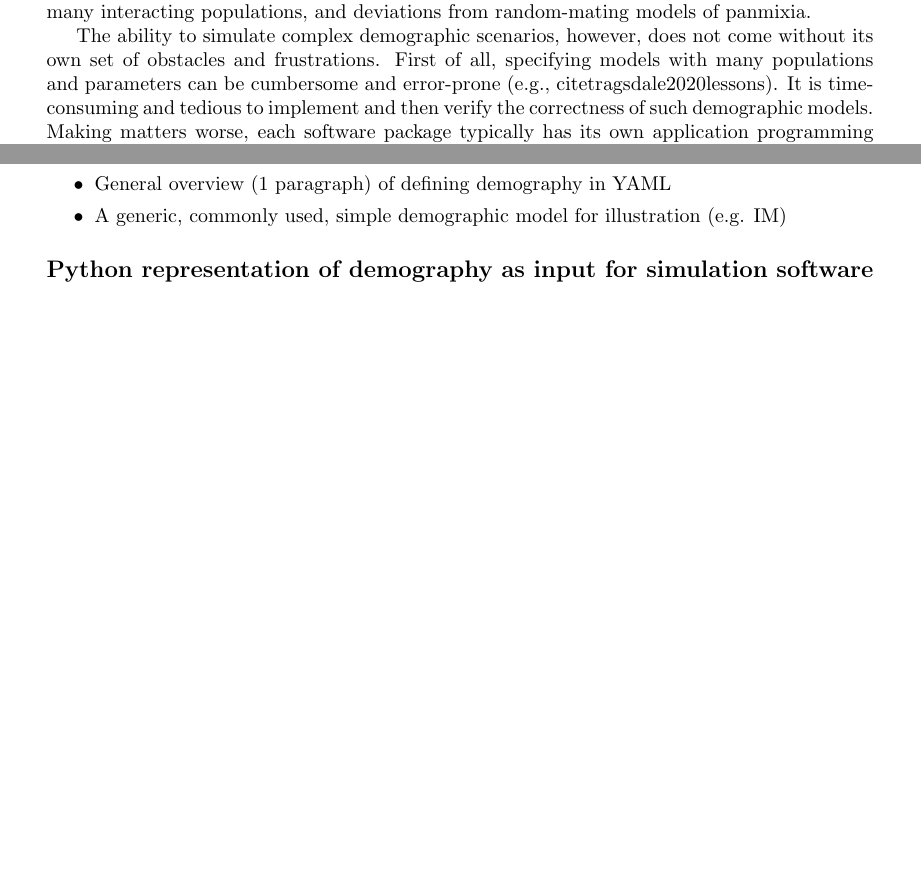
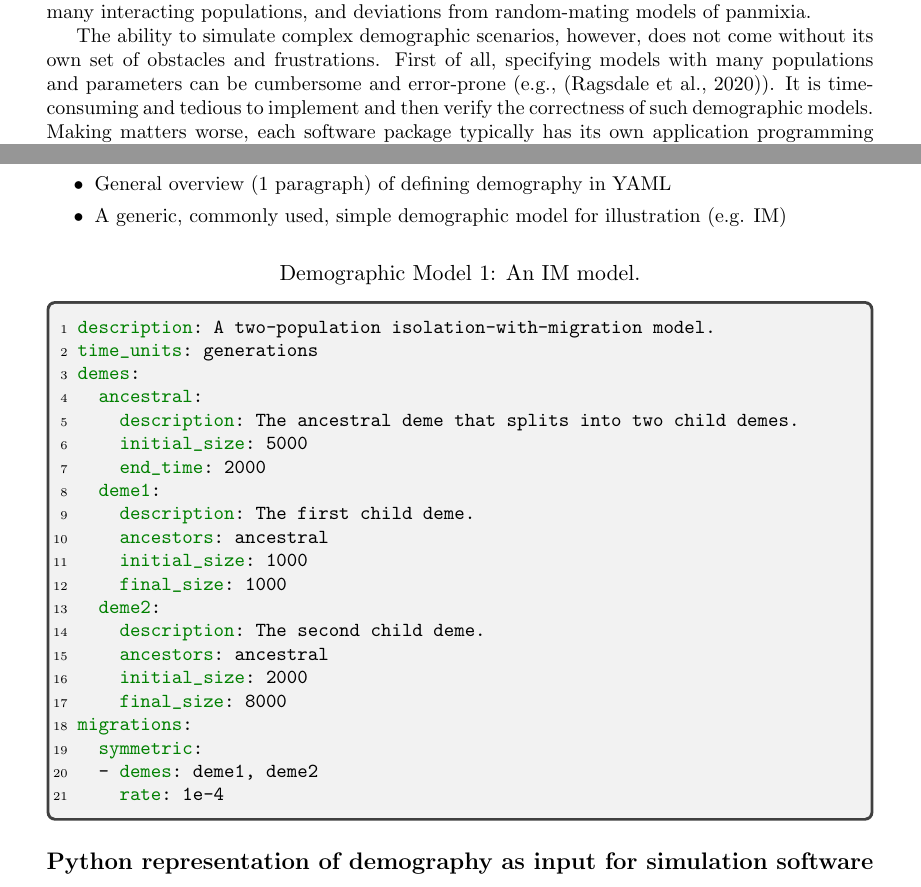
Before and after one commit to popsim-consortium/demes-python, a LaTeX document (paper/paper.tex): two parts of pages 1 and 2 of 3 before the commit and two parts of pages 1 and 2 of 4 after it, joined at a grey line, cut so that both start at the same text, the shorter picture padded with empty space. Compiled offline with pdfLaTeX.

Commit message:
set up environment for example demography code

```diff
--- a/paper/paper.tex
+++ b/paper/paper.tex
@@ -3,13 +3,17 @@
 \usepackage{fullpage}
 \usepackage{authblk}
 \usepackage{graphicx}
-\usepackage{minted}
+\usepackage[newfloat]{minted}
 \usepackage{tcolorbox}
 \usepackage{etoolbox}
 \BeforeBeginEnvironment{minted}{\begin{tcolorbox}}
 \AfterEndEnvironment{minted}{\end{tcolorbox}}
 \usepackage{url}
 \usepackage{fancyvrb}
+\usepackage{caption}
+\newenvironment{code}{\captionsetup{type=listing}\centering}{}
+\SetupFloatingEnvironment{listing}{name=Demographic Model}
+
 
 % local definitions
 \newcommand{\msprime}[0]{\texttt{msprime}}
@@ -59,7 +63,7 @@ deviations from random-mating models of panmixia.
 The ability to simulate complex demographic scenarios, however, does not come
 without its own set of obstacles and frustrations. First of all, specifying models
 with many populations and parameters can be cumbersome and error-prone
-(e.g., citet{ragsdale2020lessons}). It is
+(e.g., \citep{ragsdale2020lessons}). It is
 time-consuming and tedious to implement and then verify the correctness
 of such demographic models. Making matters worse, each software package typically has
 its own application programming interface (API), which makes it difficult to translate
@@ -102,6 +106,34 @@ e.g. \moments\ or \dadi].
 \item A generic, commonly used, simple demographic model for illustration (e.g. IM)
 \end{itemize}
 
+\begin{code}
+\label{code:im_model}
+\captionof{listing}{An IM model.}
+\begin{minted}[linenos,numbersep=5pt]{yaml}
+description: A two-population isolation-with-migration model.
+time_units: generations
+demes:
+  ancestral:
+    description: The ancestral deme that splits into two child demes.
+    initial_size: 5000
+    end_time: 2000
+  deme1:
+    description: The first child deme.
+    ancestors: ancestral
+    initial_size: 1000
+    final_size: 1000
+  deme2:
+    description: The second child deme.
+    ancestors: ancestral
+    initial_size: 2000
+    final_size: 8000
+migrations:
+  symmetric:
+  - demes: deme1, deme2
+    rate: 1e-4
+\end{minted}
+\end{code}
+
 \subsection*{Python representation of demography as input for simulation software}
 
 \begin{itemize}
```
Also changed, not shown: paper/paper.bib (+0 -9 lines), paper/paper.pdf, paper/paper.tex (5 more changed lines).
